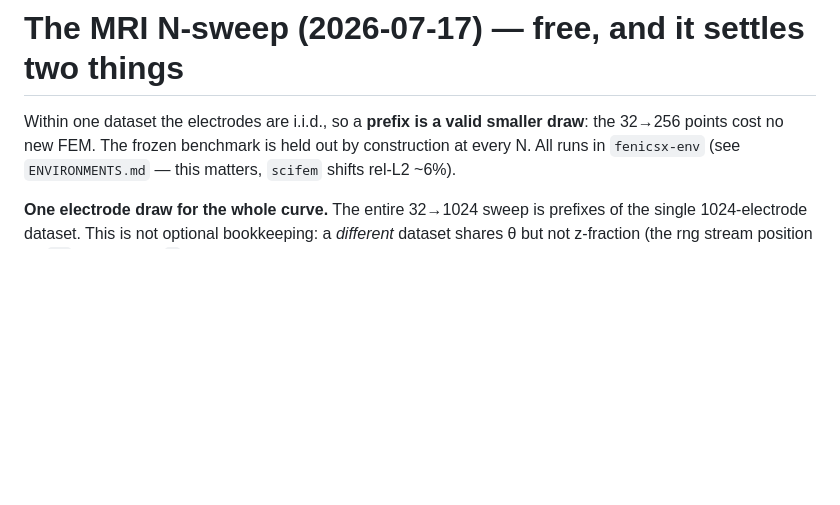
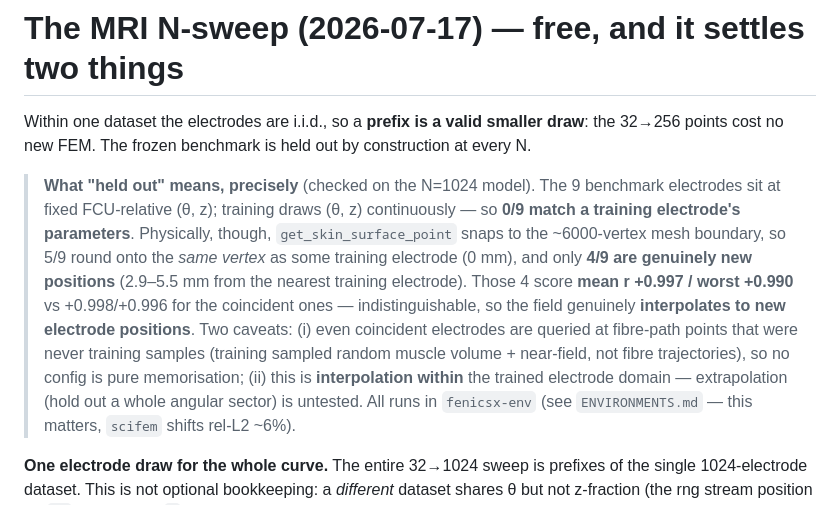
Before and after one commit to dhalatsis/emgforge, a Markdown page: docs/learned_vc/RESULTS.md, the part around the change. Rendered like a GitHub page; blank space fills up the shorter version.

Commit message:
docs(learned_vc): pin down what "held out" means for the benchmark electrodes
The benchmark is held out by electrode PARAMETERS (0/9 match a training (theta,z)), but
get_skin_surface_point snaps to the ~6000-vertex mesh boundary, so 5/9 round onto the same
vertex as a training electrode (0mm) and only 4/9 are genuinely new positions (2.9-5.5mm from
the nearest training electrode).

Split of the N=1024 scores confirms generalisation holds: the 4 genuinely-unseen electrodes
score mean r +0.997 / worst +0.990 vs +0.998/+0.996 for the coincident ones -- indistinguishable.
And even coincident electrodes are queried at fibre-path points never in the training sample
set (random muscle volume + near-field, not fibre trajectories), so no config is pure
memorisation. Records the honest boundary: this is interpolation WITHIN the trained electrode
domain; extrapolation (hold out an angular sector) is untested.

```diff
--- a/docs/learned_vc/RESULTS.md
+++ b/docs/learned_vc/RESULTS.md
@@ -171,6 +171,18 @@ converge with enough data and the investigation resolves to "we were data-starve
 
 Within one dataset the electrodes are i.i.d., so a **prefix is a valid smaller draw**: the
 32→256 points cost no new FEM. The frozen benchmark is held out by construction at every N.
+
+> **What "held out" means, precisely** (checked on the N=1024 model). The 9 benchmark
+> electrodes sit at fixed FCU-relative (θ, z); training draws (θ, z) continuously — so **0/9
+> match a training electrode's parameters**. Physically, though, `get_skin_surface_point`
+> snaps to the ~6000-vertex mesh boundary, so 5/9 round onto the *same vertex* as some training
+> electrode (0 mm), and only **4/9 are genuinely new positions** (2.9–5.5 mm from the nearest
+> training electrode). Those 4 score **mean r +0.997 / worst +0.990** vs +0.998/+0.996 for the
+> coincident ones — indistinguishable, so the field genuinely **interpolates to new electrode
+> positions**. Two caveats: (i) even coincident electrodes are queried at fibre-path points
+> that were never training samples (training sampled random muscle volume + near-field, not
+> fibre trajectories), so no config is pure memorisation; (ii) this is **interpolation within**
+> the trained electrode domain — extrapolation (hold out a whole angular sector) is untested.
 All runs in `fenicsx-env` (see `ENVIRONMENTS.md` — this matters, `scifem` shifts rel-L2 ~6%).
 
 **One electrode draw for the whole curve.** The entire 32→1024 sweep is prefixes of the single
```
